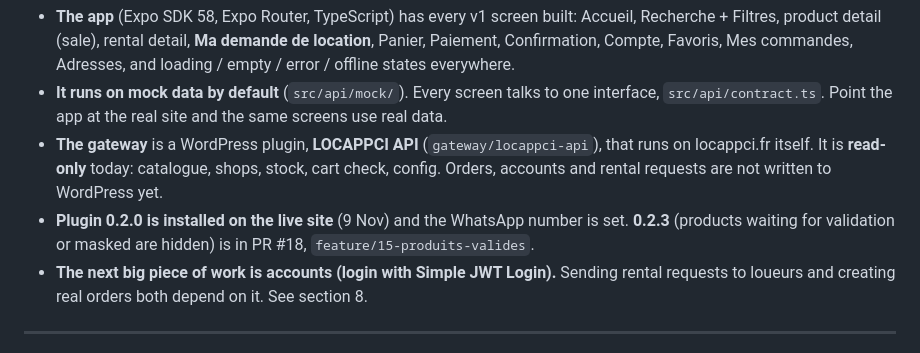
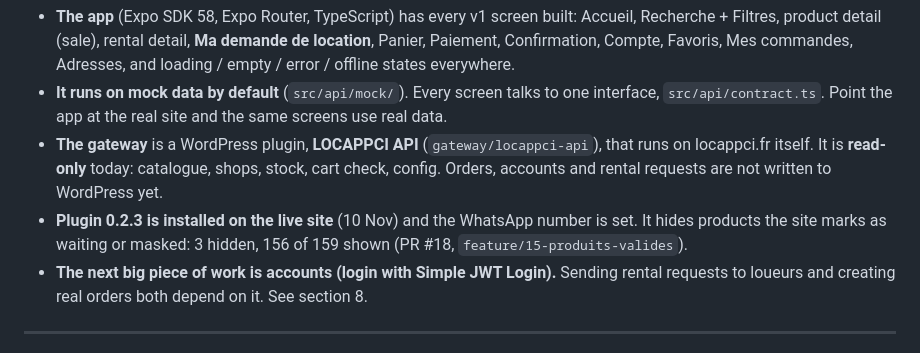
Before and after one commit to Tov-AI/locappci, a Markdown page: HANDOVER.md, the part around the change. Drawn GitHub-style.

```diff
--- a/HANDOVER.md
+++ b/HANDOVER.md
@@ -15,8 +15,8 @@ Everything here is in the repository; nothing depends on a conversation you were
 - **The gateway** is a WordPress plugin, **LOCAPPCI API** (`gateway/locappci-api`), that runs on locappci.fr itself.
   It is **read-only** today: catalogue, shops, stock, cart check, config. Orders, accounts and rental requests are not
   written to WordPress yet.
-- **Plugin 0.2.0 is installed on the live site** (9 Nov) and the WhatsApp number is set. **0.2.3** (products waiting for
-  validation or masked are hidden) is in PR #18, `feature/15-produits-valides`.
+- **Plugin 0.2.3 is installed on the live site** (10 Nov) and the WhatsApp number is set. It hides products the site
+  marks as waiting or masked: 3 hidden, 156 of 159 shown (PR #18, `feature/15-produits-valides`).
 - **The next big piece of work is accounts (login with Simple JWT Login).** Sending rental requests to loueurs and
   creating real orders both depend on it. See section 8.
 
```
Also changed, not shown: docs/SITE-MAP.md (+2 -1 lines).
